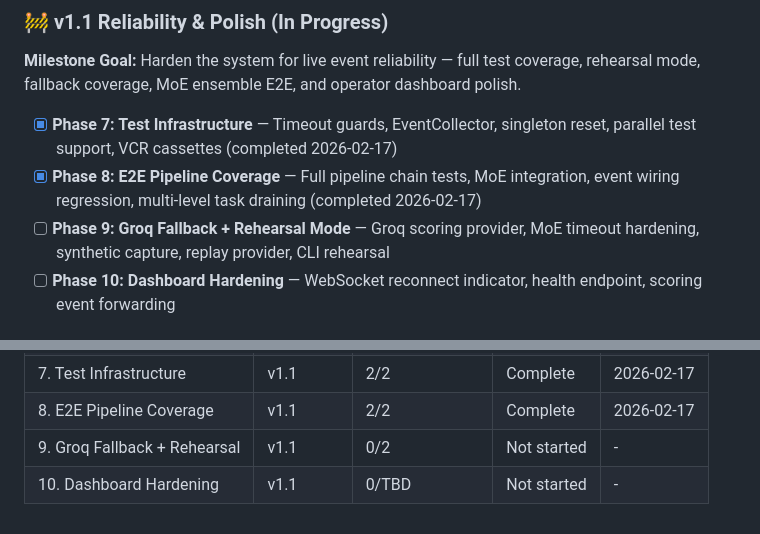
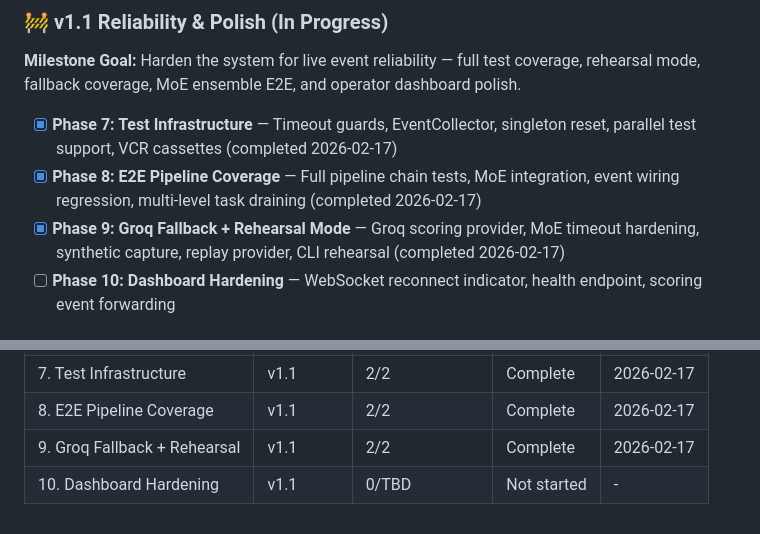
Before and after one commit to basicScandal/arbiter, a Markdown page: .planning/ROADMAP.md, 2 parts joined by grey strips. Rendered like a GitHub page.

Commit message:
docs(phase-09): complete phase execution

```diff
--- a/.planning/ROADMAP.md
+++ b/.planning/ROADMAP.md
@@ -27,7 +27,7 @@ See: `.planning/milestones/v1.0-ROADMAP.md` for full details.
 
 - [x] **Phase 7: Test Infrastructure** — Timeout guards, EventCollector, singleton reset, parallel test support, VCR cassettes (completed 2026-02-17)
 - [x] **Phase 8: E2E Pipeline Coverage** — Full pipeline chain tests, MoE integration, event wiring regression, multi-level task draining (completed 2026-02-17)
-- [ ] **Phase 9: Groq Fallback + Rehearsal Mode** — Groq scoring provider, MoE timeout hardening, synthetic capture, replay provider, CLI rehearsal
+- [x] **Phase 9: Groq Fallback + Rehearsal Mode** — Groq scoring provider, MoE timeout hardening, synthetic capture, replay provider, CLI rehearsal (completed 2026-02-17)
 - [ ] **Phase 10: Dashboard Hardening** — WebSocket reconnect indicator, health endpoint, scoring event forwarding
 
 ## Phase Details
@@ -108,5 +108,5 @@ Phases execute in numeric order: 7 -> 8 -> 9 -> 10
 | 6. Venue Hardening | v1.0 | 3/3 | Complete | 2026-02-16 |
 | 7. Test Infrastructure | v1.1 | 2/2 | Complete | 2026-02-17 |
 | 8. E2E Pipeline Coverage | v1.1 | 2/2 | Complete | 2026-02-17 |
-| 9. Groq Fallback + Rehearsal | v1.1 | 0/2 | Not started | - |
+| 9. Groq Fallback + Rehearsal | v1.1 | 2/2 | Complete | 2026-02-17 |
 | 10. Dashboard Hardening | v1.1 | 0/TBD | Not started | - |
```
Also changed, not shown: other parts of .planning/ROADMAP.md (+2 -2 lines), 1 other file.
